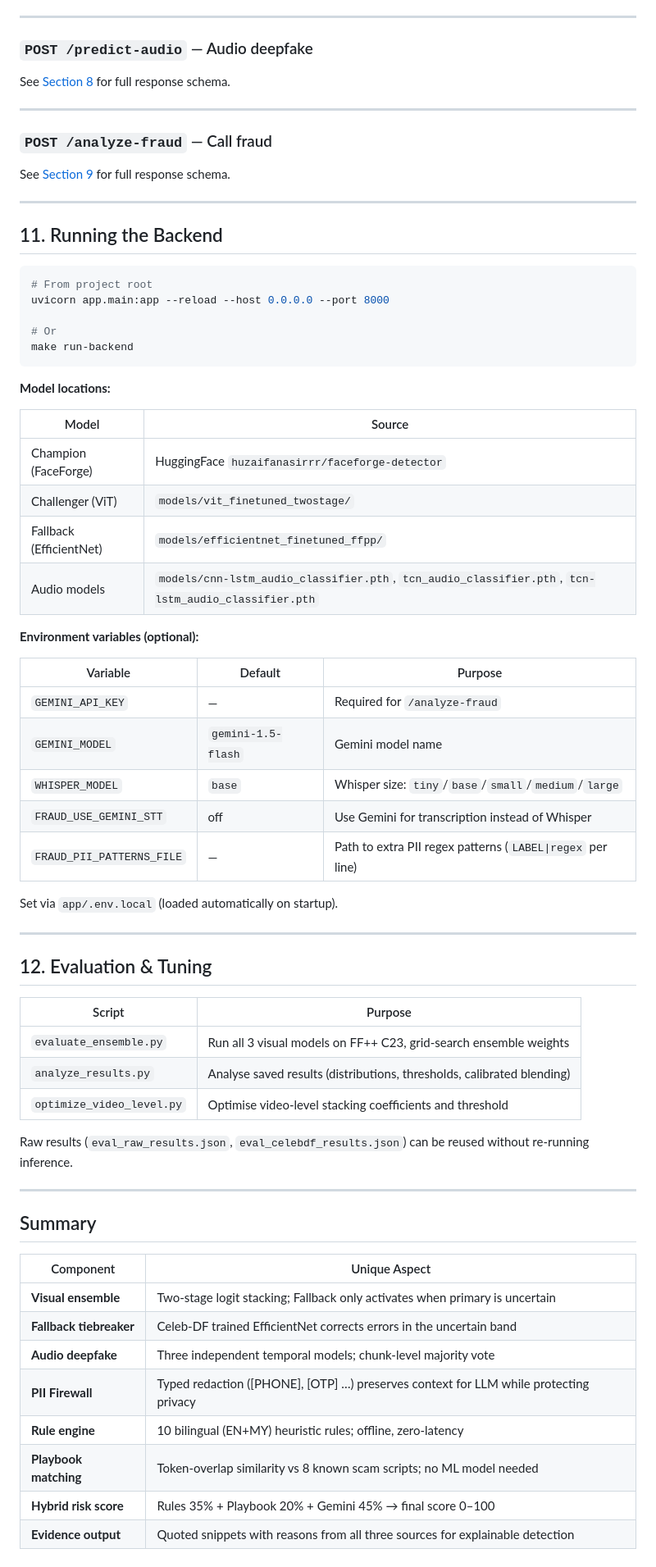
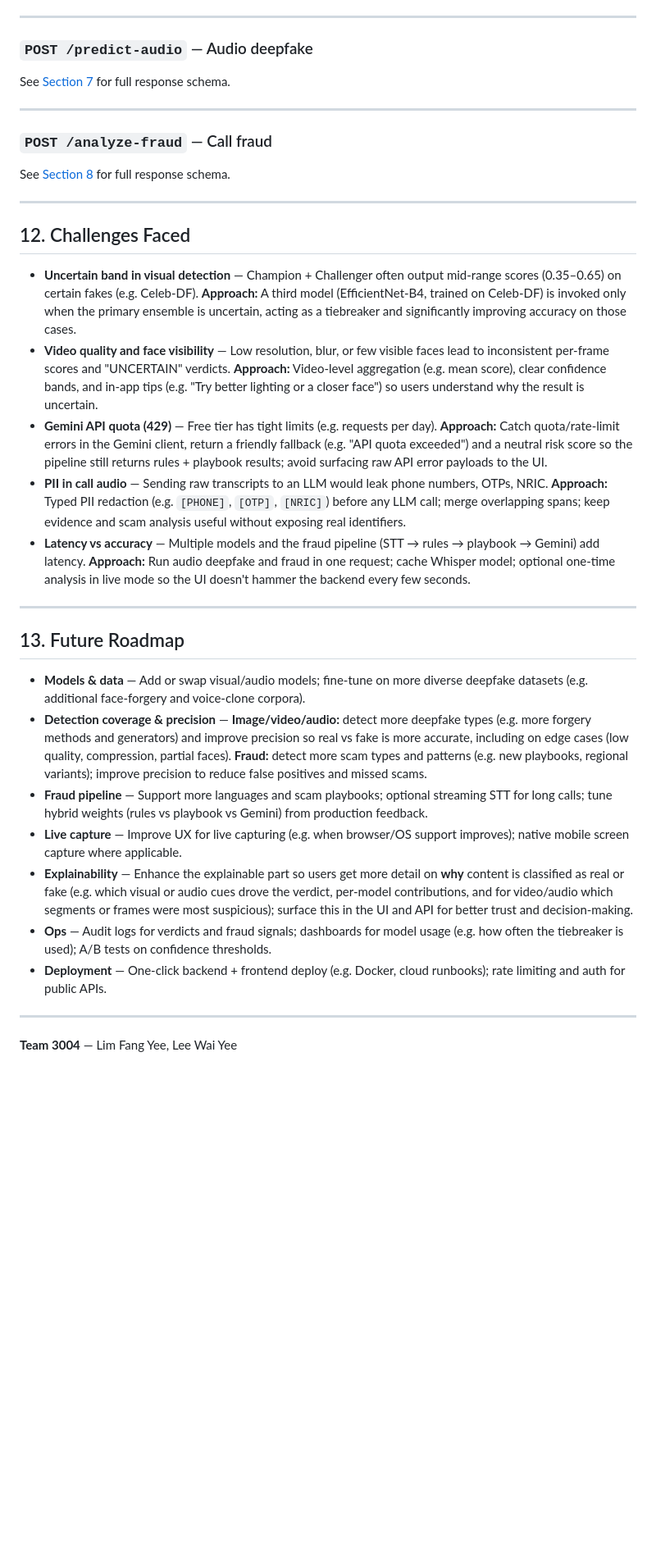
Before and after one commit to TisuPaper/kitahack, a Markdown page: README.md, the part around one of its changes. Shown at 82% size. Drawn GitHub-style; blank space fills up the shorter version.

````diff
--- a/README.md
+++ b/README.md
@@ -468,70 +427,36 @@ Additional `reasons` for video: `high_variance` · `low_face_rate` · `consisten
 
 ### `POST /predict-audio` — Audio deepfake
 
-See [Section 8](#8-audio-deepfake-detection) for full response schema.
+See [Section 7](#7-audio-deepfake-detection) for full response schema.
 
 ---
 
 ### `POST /analyze-fraud` — Call fraud
 
-See [Section 9](#9-call-fraud-detection-advanced) for full response schema.
+See [Section 8](#8-call-fraud-detection-advanced) for full response schema.
 
 ---
 
-## 11. Running the Backend
+## 12. Challenges Faced
 
-```bash
-# From project root
-uvicorn app.main:app --reload --host 0.0.0.0 --port 8000
-
-# Or
-make run-backend
-```
-
-**Model locations:**
-
-| Model | Source |
-|-------|--------|
-| Champion (FaceForge) | HuggingFace `huzaifanasirrr/faceforge-detector` |
-| Challenger (ViT) | `models/vit_finetuned_twostage/` |
-| Fallback (EfficientNet) | `models/efficientnet_finetuned_ffpp/` |
-| Audio models | `models/cnn-lstm_audio_classifier.pth`, `tcn_audio_classifier.pth`, `tcn-lstm_audio_classifier.pth` |
-
-**Environment variables (optional):**
-
-| Variable | Default | Purpose |
-|----------|---------|---------|
-| `GEMINI_API_KEY` | — | Required for `/analyze-fraud` |
-| `GEMINI_MODEL` | `gemini-1.5-flash` | Gemini model name |
-| `WHISPER_MODEL` | `base` | Whisper size: `tiny`/`base`/`small`/`medium`/`large` |
-| `FRAUD_USE_GEMINI_STT` | off | Use Gemini for transcription instead of Whisper |
-| `FRAUD_PII_PATTERNS_FILE` | — | Path to extra PII regex patterns (`LABEL\|regex` per line) |
-
-Set via `app/.env.local` (loaded automatically on startup).
+- **Uncertain band in visual detection** — Champion + Challenger often output mid-range scores (0.35–0.65) on certain fakes (e.g. Celeb-DF). **Approach:** A third model (EfficientNet-B4, trained on Celeb-DF) is invoked only when the primary ensemble is uncertain, acting as a tiebreaker and significantly improving accuracy on those cases.
+- **Video quality and face visibility** — Low resolution, blur, or few visible faces lead to inconsistent per-frame scores and "UNCERTAIN" verdicts. **Approach:** Video-level aggregation (e.g. mean score), clear confidence bands, and in-app tips (e.g. "Try better lighting or a closer face") so users understand why the result is uncertain.
+- **Gemini API quota (429)** — Free tier has tight limits (e.g. requests per day). **Approach:** Catch quota/rate-limit errors in the Gemini client, return a friendly fallback (e.g. "API quota exceeded") and a neutral risk score so the pipeline still returns rules + playbook results; avoid surfacing raw API error payloads to the UI.
+- **PII in call audio** — Sending raw transcripts to an LLM would leak phone numbers, OTPs, NRIC. **Approach:** Typed PII redaction (e.g. `[PHONE]`, `[OTP]`, `[NRIC]`) before any LLM call; merge overlapping spans; keep evidence and scam analysis useful without exposing real identifiers.
+- **Latency vs accuracy** — Multiple models and the fraud pipeline (STT → rules → playbook → Gemini) add latency. **Approach:** Run audio deepfake and fraud in one request; cache Whisper model; optional one-time analysis in live mode so the UI doesn't hammer the backend every few seconds.
 
 ---
 
-## 12. Evaluation & Tuning
+## 13. Future Roadmap
 
-| Script | Purpose |
-|--------|---------|
-| `evaluate_ensemble.py` | Run all 3 visual models on FF++ C23, grid-search ensemble weights |
-| `analyze_results.py` | Analyse saved results (distributions, thresholds, calibrated blending) |
-| `optimize_video_level.py` | Optimise video-level stacking coefficients and threshold |
-
-Raw results (`eval_raw_results.json`, `eval_celebdf_results.json`) can be reused without re-running inference.
+- **Models & data** — Add or swap visual/audio models; fine-tune on more diverse deepfake datasets (e.g. additional face-forgery and voice-clone corpora).
+- **Detection coverage & precision** — **Image/video/audio:** detect more deepfake types (e.g. more forgery methods and generators) and improve precision so real vs fake is more accurate, including on edge cases (low quality, compression, partial faces). **Fraud:** detect more scam types and patterns (e.g. new playbooks, regional variants); improve precision to reduce false positives and missed scams.
+- **Fraud pipeline** — Support more languages and scam playbooks; optional streaming STT for long calls; tune hybrid weights (rules vs playbook vs Gemini) from production feedback.
+- **Live capture** — Improve UX for live capturing (e.g. when browser/OS support improves); native mobile screen capture where applicable.
+- **Explainability** — Enhance the explainable part so users get more detail on **why** content is classified as real or fake (e.g. which visual or audio cues drove the verdict, per-model contributions, and for video/audio which segments or frames were most suspicious); surface this in the UI and API for better trust and decision-making.
+- **Ops** — Audit logs for verdicts and fraud signals; dashboards for model usage (e.g. how often the tiebreaker is used); A/B tests on confidence thresholds.
+- **Deployment** — One-click backend + frontend deploy (e.g. Docker, cloud runbooks); rate limiting and auth for public APIs.
 
 ---
 
-## Summary
-
-| Component | Unique Aspect |
-|-----------|--------------|
-| **Visual ensemble** | Two-stage logit stacking; Fallback only activates when primary is uncertain |
-| **Fallback tiebreaker** | Celeb-DF trained EfficientNet corrects errors in the uncertain band |
-| **Audio deepfake** | Three independent temporal models; chunk-level majority vote |
-| **PII Firewall** | Typed redaction ([PHONE], [OTP] …) preserves context for LLM while protecting privacy |
-| **Rule engine** | 10 bilingual (EN+MY) heuristic rules; offline, zero-latency |
-| **Playbook matching** | Token-overlap similarity vs 8 known scam scripts; no ML model needed |
-| **Hybrid risk score** | Rules 35% + Playbook 20% + Gemini 45% → final score 0–100 |
-| **Evidence output** | Quoted snippets with reasons from all three sources for explainable detection |
+**Team 3004** — Lim Fang Yee, Lee Wai Yee
````
Also changed, not shown: other parts of README.md (+43 -84 lines).
